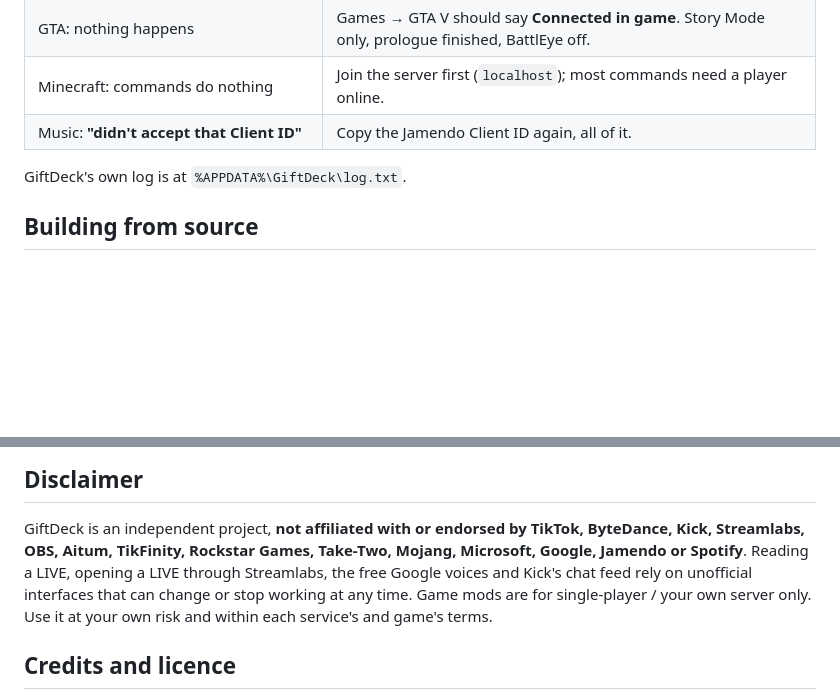
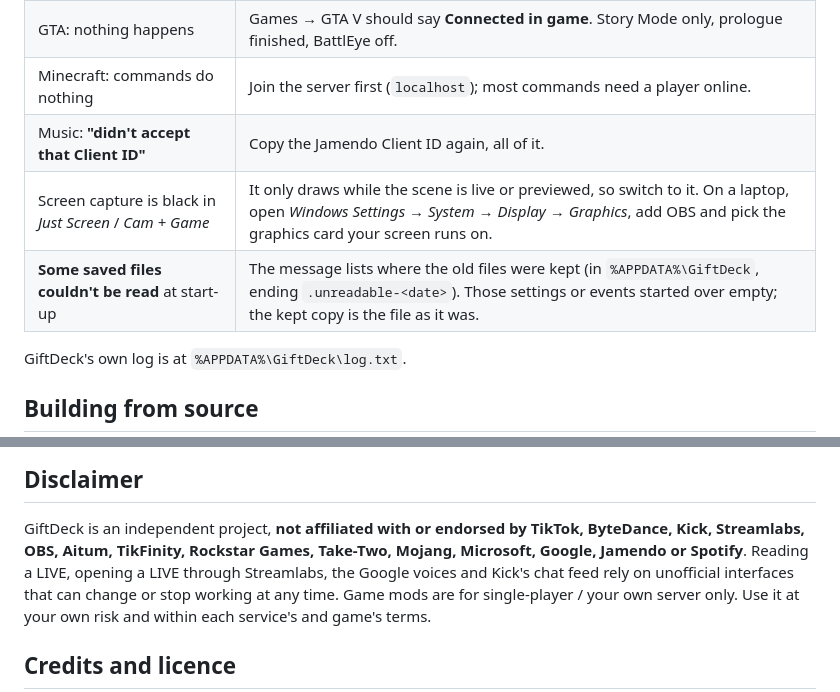
Before and after one commit to Obiwayne/GiftDeck, a Markdown page: README.md, 2 parts joined by grey strips. Rendered like a GitHub page; blank space fills up the shorter version.

```diff
--- a/README.md
+++ b/README.md
@@ -311,6 +345,8 @@ flowchart LR
 | GTA: nothing happens | Games → GTA V should say **Connected in game**. Story Mode only, prologue finished, BattlEye off. |
 | Minecraft: commands do nothing | Join the server first (`localhost`); most commands need a player online. |
 | Music: **"didn't accept that Client ID"** | Copy the Jamendo Client ID again, all of it. |
+| Screen capture is black in *Just Screen* / *Cam + Game* | It only draws while the scene is live or previewed, so switch to it. On a laptop, open *Windows Settings → System → Display → Graphics*, add OBS and pick the graphics card your screen runs on. |
+| **Some saved files couldn't be read** at start-up | The message lists where the old files were kept (in `%APPDATA%\GiftDeck`, ending `.unreadable-<date>`). Those settings or events started over empty; the kept copy is the file as it was. |
 
 GiftDeck's own log is at `%APPDATA%\GiftDeck\log.txt`.
 
@@ -362,7 +398,7 @@ GiftDeck/
 
 GiftDeck is an independent project, **not affiliated with or endorsed by TikTok, ByteDance, Kick,
 Streamlabs, OBS, Aitum, TikFinity, Rockstar Games, Take-Two, Mojang, Microsoft, Google, Jamendo or
-Spotify**. Reading a LIVE, opening a LIVE through Streamlabs, the free Google voices and Kick's chat feed
+Spotify**. Reading a LIVE, opening a LIVE through Streamlabs, the Google voices and Kick's chat feed
 rely on unofficial interfaces that can change or stop working at any time. Game mods are for single-player
 / your own server only. Use it at your own risk and within each service's and game's terms.
 
```
Also changed, not shown: other parts of README.md (+46 -12 lines), docs/screenshots/events.png, docs/screenshots/scenes.png (added), docs/screenshots/tts.png, 9 other files.
